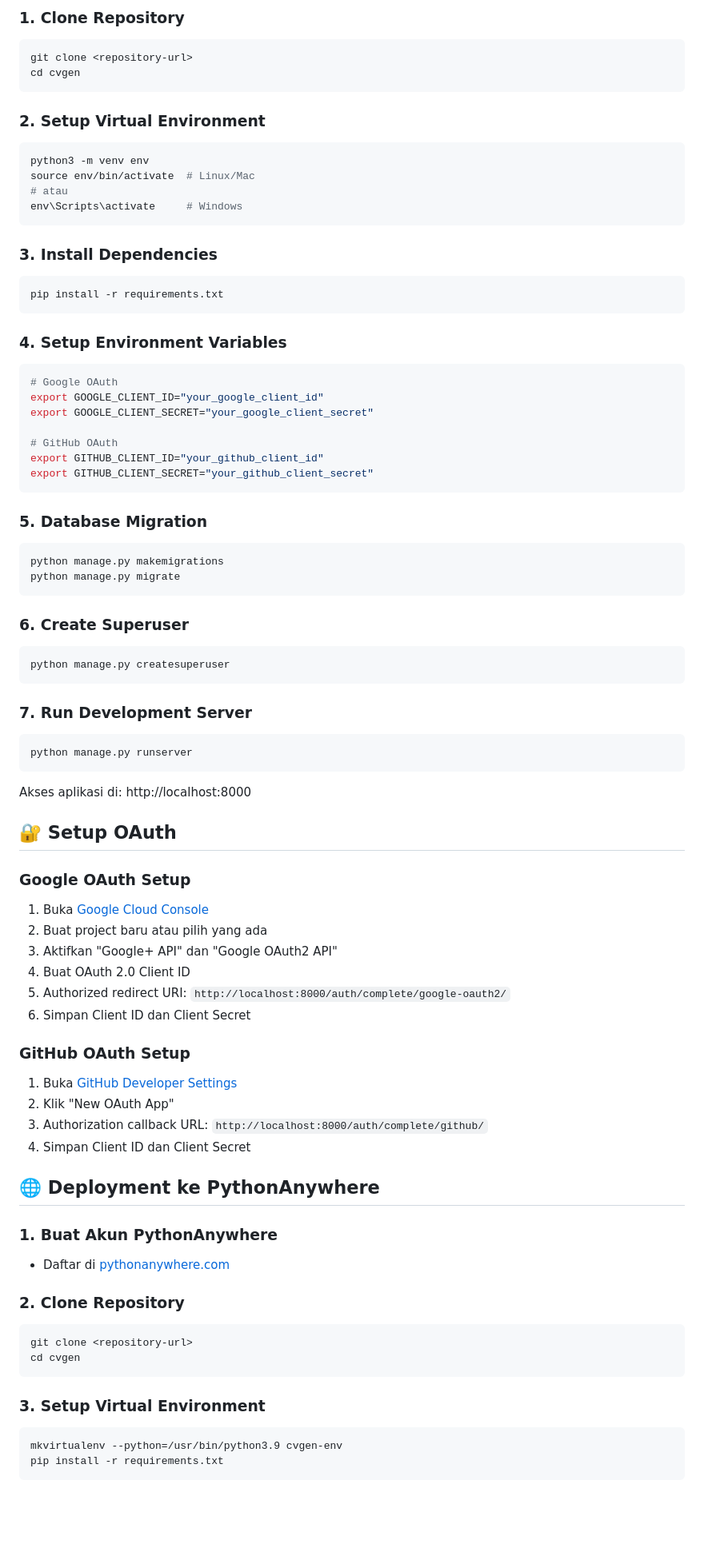
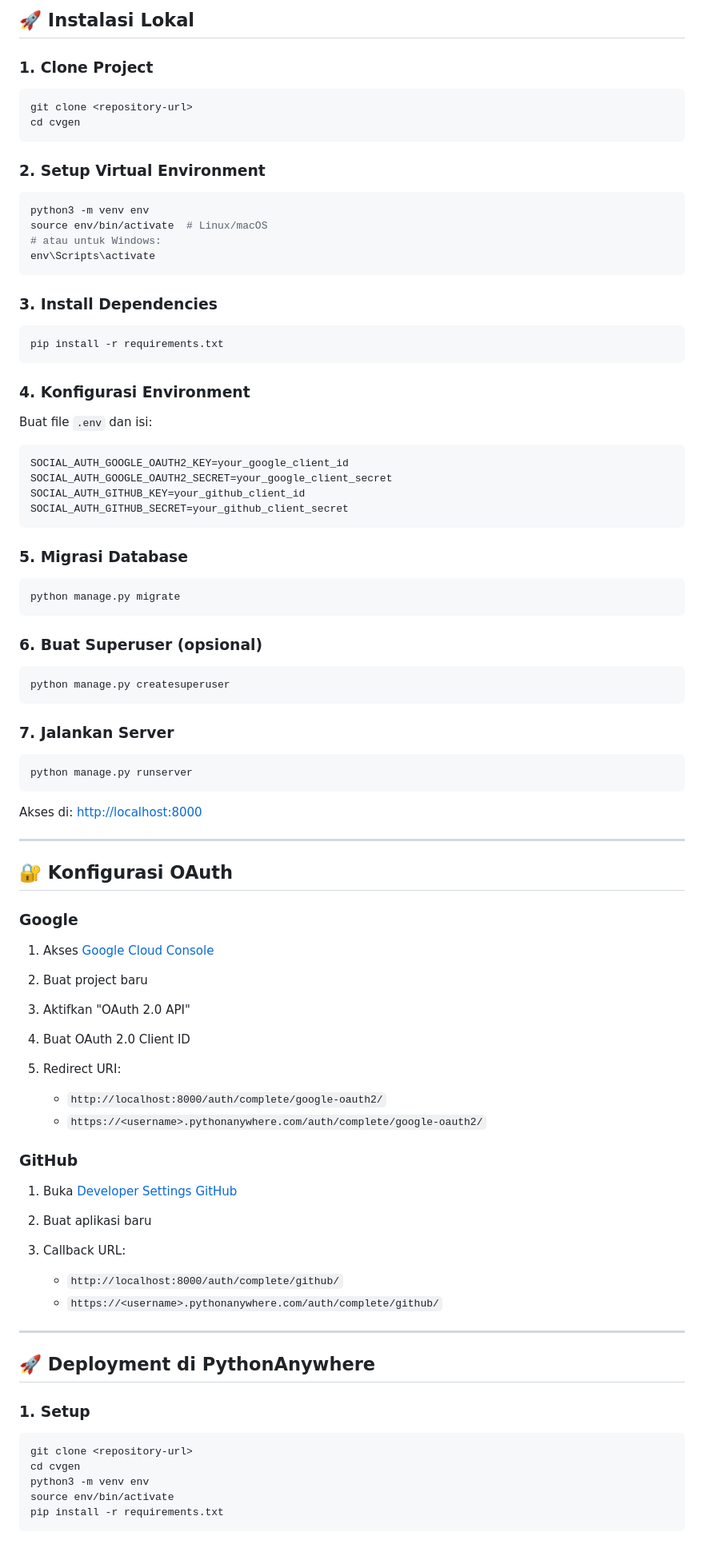
Before and after one commit to fajarihsanh/cvgenerator, a Markdown page: README.md, the part around the change printed below. Shown: that part at 80% size. Rendered like a GitHub page; blank space fills up the shorter version.

````diff
--- a/README.md
+++ b/README.md
@@ -52,82 +80,94 @@ cvgen/
 
-### 1. Clone Repository
+## 🚀 Instalasi Lokal
+
+### 1. Clone Project
+
 ```bash
 git clone <repository-url>
 cd cvgen
 ```
 
 ### 2. Setup Virtual Environment
+
 ```bash
 python3 -m venv env
-source env/bin/activate  # Linux/Mac
-# atau
-env\Scripts\activate     # Windows
+source env/bin/activate  # Linux/macOS
+# atau untuk Windows:
+env\Scripts\activate
 ```
 
 ### 3. Install Dependencies
+
 ```bash
 pip install -r requirements.txt
 ```
 
-### 4. Setup Environment Variables
-```bash
-# Google OAuth
-export GOOGLE_CLIENT_ID="your_google_client_id"
-export GOOGLE_CLIENT_SECRET="your_google_client_secret"
+### 4. Konfigurasi Environment
 
-# GitHub OAuth
-export GITHUB_CLIENT_ID="your_github_client_id"
-export GITHUB_CLIENT_SECRET="your_github_client_secret"
+Buat file `.env` dan isi:
+
+```env
+SOCIAL_AUTH_GOOGLE_OAUTH2_KEY=your_google_client_id
+SOCIAL_AUTH_GOOGLE_OAUTH2_SECRET=your_google_client_secret
+SOCIAL_AUTH_GITHUB_KEY=your_github_client_id
+SOCIAL_AUTH_GITHUB_SECRET=your_github_client_secret
 ```
 
-### 5. Database Migration
+### 5. Migrasi Database
+
 ```bash
-python manage.py makemigrations
 python manage.py migrate
 ```
 
-### 6. Create Superuser
+### 6. Buat Superuser (opsional)
+
 ```bash
 python manage.py createsuperuser
 ```
 
-### 7. Run Development Server
+### 7. Jalankan Server
+
 ```bash
 python manage.py runserver
 ```
 
-Akses aplikasi di: http://localhost:8000
+Akses di: [http://localhost:8000](http://localhost:8000)
 
-## 🔐 Setup OAuth
+---
 
-### Google OAuth Setup
-1. Buka [Google Cloud Console](https://console.cloud.google.com/)
-2. Buat project baru atau pilih yang ada
-3. Aktifkan "Google+ API" dan "Google OAuth2 API"
+## 🔐 Konfigurasi OAuth
+
+### Google
+
+1. Akses [Google Cloud Console](https://console.cloud.google.com/)
+2. Buat project baru
+3. Aktifkan "OAuth 2.0 API"
 4. Buat OAuth 2.0 Client ID
-5. Authorized redirect URI: `http://localhost:8000/auth/complete/google-oauth2/`
-6. Simpan Client ID dan Client Secret
+5. Redirect URI:
 
-### GitHub OAuth Setup
-1. Buka [GitHub Developer Settings](https://github.com/settings/developers)
-2. Klik "New OAuth App"
-3. Authorization callback URL: `http://localhost:8000/auth/complete/github/`
-4. Simpan Client ID dan Client Secret
+   * `http://localhost:8000/auth/complete/google-oauth2/`
+   * `https://<username>.pythonanywhere.com/auth/complete/google-oauth2/`
 
-## 🌐 Deployment ke PythonAnywhere
+### GitHub
 
-### 1. Buat Akun PythonAnywhere
-- Daftar di [pythonanywhere.com](https://www.pythonanywhere.com/)
+1. Buka [Developer Settings GitHub](https://github.com/settings/developers)
+2. Buat aplikasi baru
+3. Callback URL:
 
-### 2. Clone Repository
+   * `http://localhost:8000/auth/complete/github/`
+   * `https://<username>.pythonanywhere.com/auth/complete/github/`
+
+---
+
+## 🚀 Deployment di PythonAnywhere
+
+### 1. Setup
+
 ```bash
 git clone <repository-url>
 cd cvgen
-```
-
-### 3. Setup Virtual Environment
-```bash
-mkvirtualenv --python=/usr/bin/python3.9 cvgen-env
+python3 -m venv env
+source env/bin/activate
 pip install -r requirements.txt
 ```
 
````
Also changed, not shown: other parts of README.md (+109 -87 lines).
